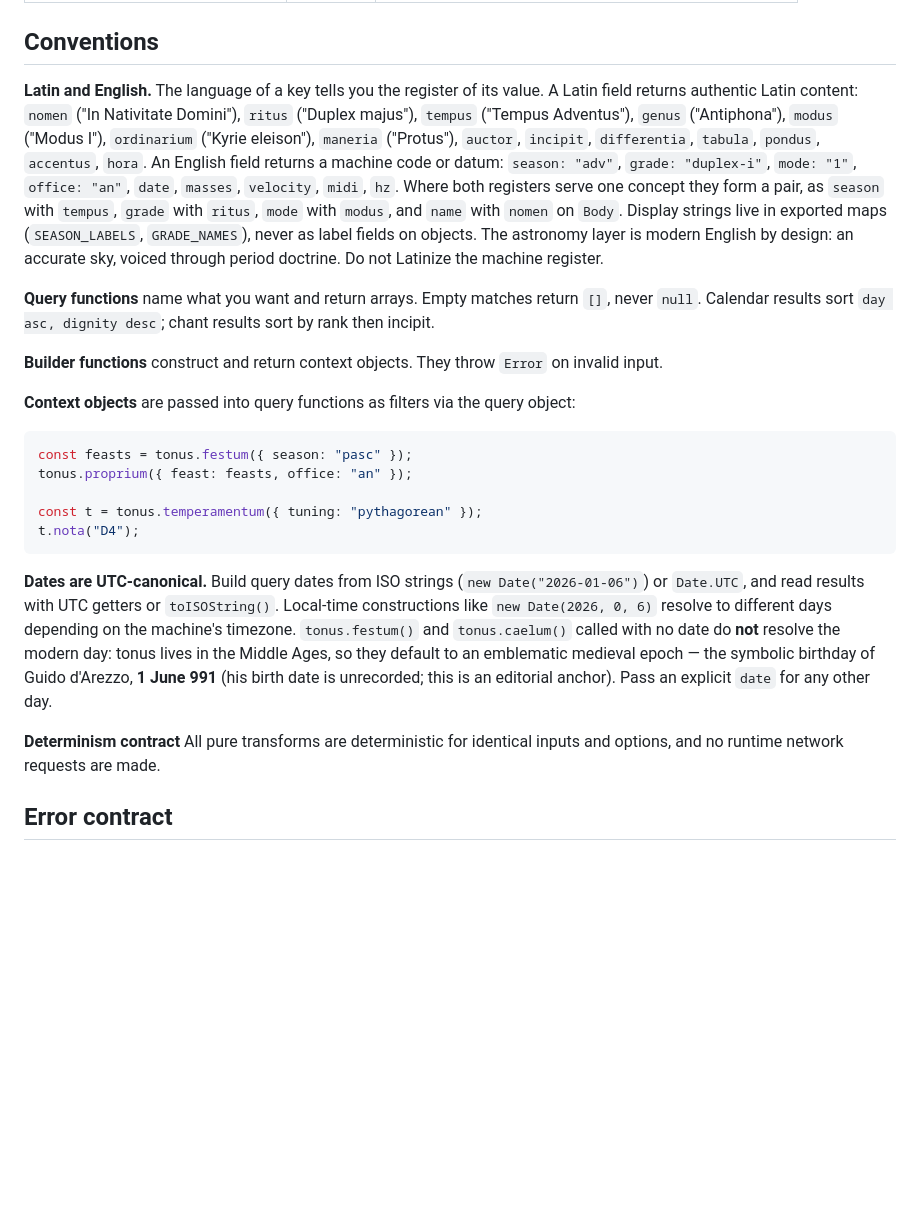
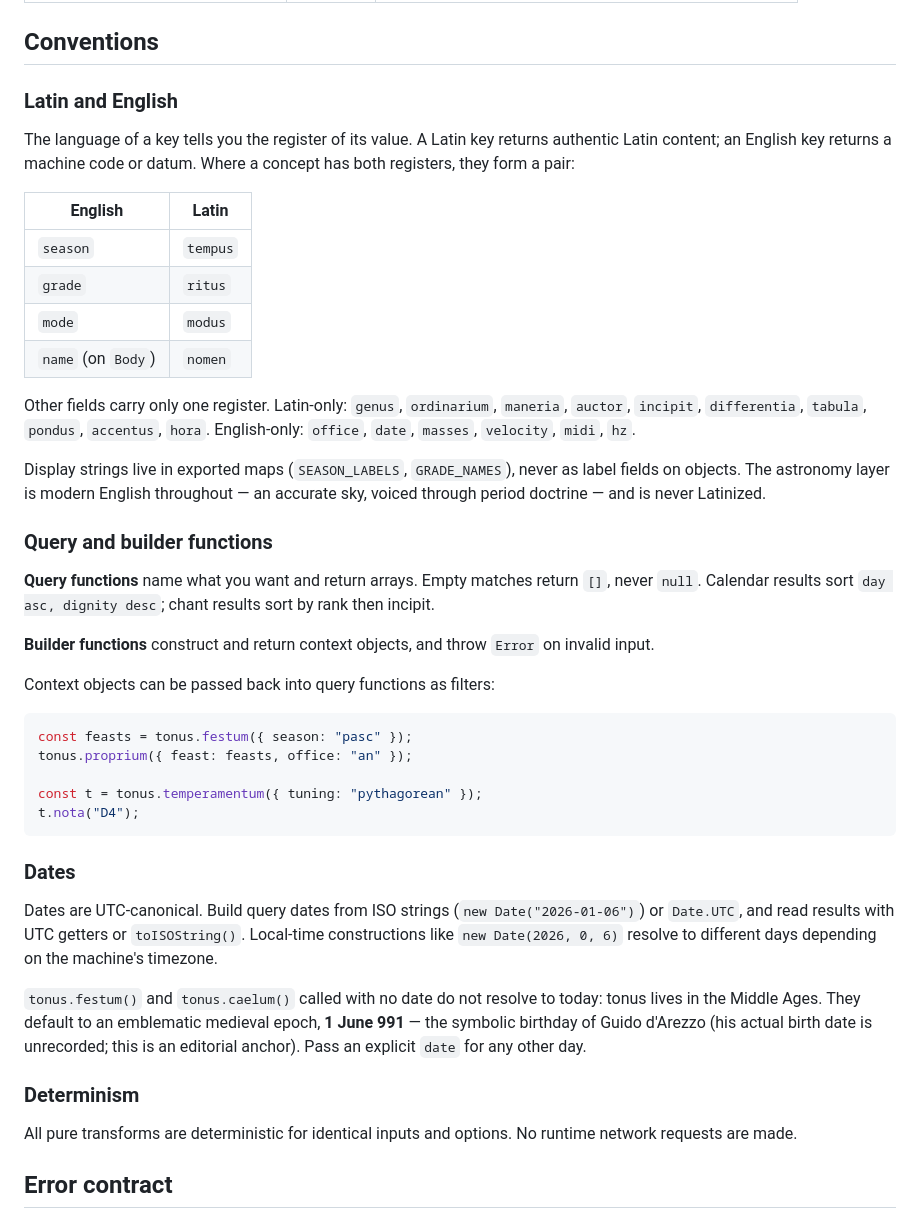
Before and after one commit to jeffreypierce/tonus, a Markdown page: docs/index.md, the part around the change. Rendered like a GitHub page; blank space fills up the shorter version.

Commit message:
docs: editorial refinements to README, bibliography, and API index
Normalize Markdown emphasis, restructure README footnotes, and refine
the API index conventions section.

````diff
--- a/docs/index.md
+++ b/docs/index.md
@@ -23,30 +23,39 @@ import tonus from "tonus";
 
 ## Conventions
 
-**Latin and English.** The language of a key tells you the register of its
-value. A Latin field returns authentic Latin content: `nomen`
-("In Nativitate Domini"), `ritus` ("Duplex majus"), `tempus`
-("Tempus Adventus"), `genus` ("Antiphona"), `modus` ("Modus I"),
-`ordinarium` ("Kyrie eleison"), `maneria` ("Protus"), `auctor`, `incipit`,
-`differentia`, `tabula`, `pondus`, `accentus`, `hora`. An English field
-returns a machine code or datum: `season: "adv"`, `grade: "duplex-i"`,
-`mode: "1"`, `office: "an"`, `date`, `masses`, `velocity`, `midi`, `hz`.
-Where both registers serve one concept they form a pair, as `season` with
-`tempus`, `grade` with `ritus`, `mode` with `modus`, and `name` with
-`nomen` on `Body`. Display strings live in exported maps (`SEASON_LABELS`,
-`GRADE_NAMES`), never as label fields on objects. The astronomy layer is
-modern English by design: an accurate sky, voiced through period doctrine.
-Do not Latinize the machine register.
+### Latin and English
+
+The language of a key tells you the register of its value. A Latin key
+returns authentic Latin content; an English key returns a machine code or
+datum. Where a concept has both registers, they form a pair:
+
+| English | Latin |
+| --- | --- |
+| `season` | `tempus` |
+| `grade` | `ritus` |
+| `mode` | `modus` |
+| `name` (on `Body`) | `nomen` |
+
+Other fields carry only one register. Latin-only: `genus`, `ordinarium`,
+`maneria`, `auctor`, `incipit`, `differentia`, `tabula`, `pondus`,
+`accentus`, `hora`. English-only: `office`, `date`, `masses`, `velocity`,
+`midi`, `hz`.
+
+Display strings live in exported maps (`SEASON_LABELS`, `GRADE_NAMES`),
+never as label fields on objects. The astronomy layer is modern English
+throughout — an accurate sky, voiced through period doctrine — and is
+never Latinized.
+
+### Query and builder functions
 
 **Query functions** name what you want and return arrays. Empty matches
 return `[]`, never `null`. Calendar results sort `day asc, dignity desc`;
 chant results sort by rank then incipit.
 
-**Builder functions** construct and return context objects. They throw
+**Builder functions** construct and return context objects, and throw
 `Error` on invalid input.
 
-**Context objects** are passed into query functions as filters via the
-query object:
+Context objects can be passed back into query functions as filters:
 
 ```js
 const feasts = tonus.festum({ season: "pasc" });
@@ -56,18 +65,24 @@ const t = tonus.temperamentum({ tuning: "pythagorean" });
 t.nota("D4");
 ```
 
-**Dates are UTC-canonical.** Build query dates from ISO strings
+### Dates
+
+Dates are UTC-canonical. Build query dates from ISO strings
 (`new Date("2026-01-06")`) or `Date.UTC`, and read results with UTC
 getters or `toISOString()`. Local-time constructions like
 `new Date(2026, 0, 6)` resolve to different days depending on the
-machine's timezone. `tonus.festum()` and `tonus.caelum()` called with no
-date do **not** resolve the modern day: tonus lives in the Middle Ages, so
-they default to an emblematic medieval epoch — the symbolic birthday of
-Guido d'Arezzo, **1 June 991** (his birth date is unrecorded; this is an
-editorial anchor). Pass an explicit `date` for any other day.
+machine's timezone.
 
-**Determinism contract** All pure transforms are deterministic for identical inputs and options,
-and no runtime network requests are made.
+`tonus.festum()` and `tonus.caelum()` called with no date do not resolve
+to today: tonus lives in the Middle Ages. They default to an emblematic
+medieval epoch, **1 June 991** — the symbolic birthday of Guido d'Arezzo
+(his actual birth date is unrecorded; this is an editorial anchor). Pass
+an explicit `date` for any other day.
+
+### Determinism
+
+All pure transforms are deterministic for identical inputs and options.
+No runtime network requests are made.
 
 ## Error contract
 
````
Also changed, not shown: BIBLIOGRAPHY.md (+18 -23 lines), README.md (+26 -8 lines).
